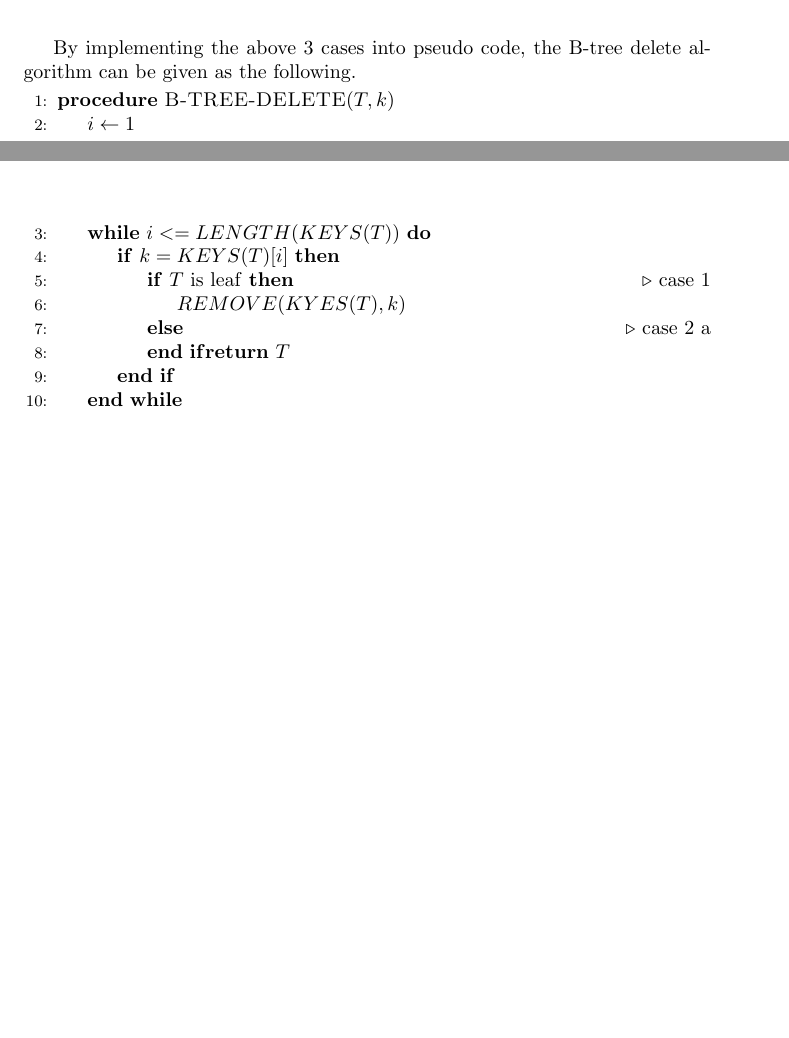
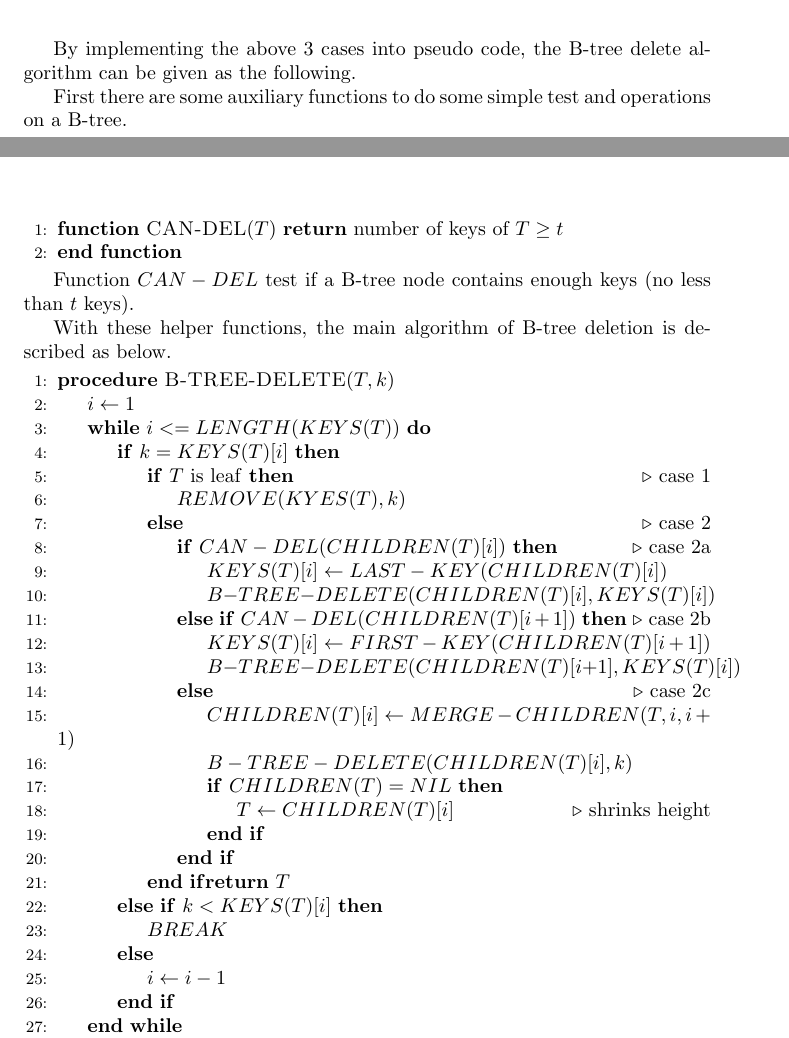
Before and after one commit to liuxinyu95/AlgoXY, a LaTeX thesis (algo/datastruct/tree/B-tree/btree-en.tex): two parts of pages 19 and 20 of 21 before the commit and two parts of pages 19 and 20 of 22 after it, joined at a grey line, cut so that both start at the same text, the shorter picture padded with empty space. Compiled offline with pdfLaTeX.

```diff
--- a/algo/datastruct/tree/B-tree/btree-en.tex
+++ b/algo/datastruct/tree/B-tree/btree-en.tex
@@ -1150,16 +1150,47 @@
 By implementing the above 3 cases into pseudo code, the B-tree delete algorithm
 can be given as the following.
 
+First there are some auxiliary functions to do some simple test and operations
+on a B-tree.
+
+\begin{algorithmic}[1]
+\Function{CAN-DEL}{$T$}
+  \Return number of keys of  $T \ge t$
+\EndFunction
+\end{algorithmic}
+
+Function $CAN-DEL$ test if a B-tree node contains enough keys (no less than
+$t$ keys).
+
+With these helper functions, the main algorithm of B-tree deletion is described
+as below.
+
 \begin{algorithmic}[1]
 \Procedure{B-TREE-DELETE}{$T, k$}
   \State $i \leftarrow 1$
   \While{$i <= LENGTH(KEYS(T))$}
     \If{$k = KEYS(T)[i]$}
-      \If{$T$ is leaf}\Comment{case 1}
+      \If{$T$ is leaf} \Comment{case 1}
         \State $REMOVE(KYES(T), k)$
-      \Else
-        \Comment{case 2 a}
+      \Else \Comment{case 2}
+        \If{$CAN-DEL(CHILDREN(T)[i])$} \Comment{case 2a}
+          \State $KEYS(T)[i] \leftarrow LAST-KEY(CHILDREN(T)[i])$
+          \State $B-TREE-DELETE(CHILDREN(T)[i], KEYS(T)[i])$
+        \ElsIf{$CAN-DEL(CHILDREN(T)[i+1])$} \Comment{case 2b}
+          \State $KEYS(T)[i] \leftarrow FIRST-KEY(CHILDREN(T)[i+1])$
+          \State $B-TREE-DELETE(CHILDREN(T)[i+1], KEYS(T)[i])$
+        \Else \Comment{case 2c}
+          \State $CHILDREN(T)[i] \leftarrow MERGE-CHILDREN(T, i, i+1)$
+          \State $B-TREE-DELETE(CHILDREN(T)[i], k)$
+          \If{$CHILDREN(T) = NIL$}
+            \State $T \leftarrow CHILDREN(T)[i]$ \Comment{shrinks height}
+          \EndIf
+        \EndIf
       \EndIf
       \Return $T$
+    \ElsIf{$k < KEYS(T)[i]$}
+      \State $BREAK$
+    \Else
+      \State $i \leftarrow i-1$
     \EndIf
   \EndWhile
```
Also changed, not shown: algo/datastruct/tree/B-tree/btree-en.tex (18 more changed lines), 1 other file.
